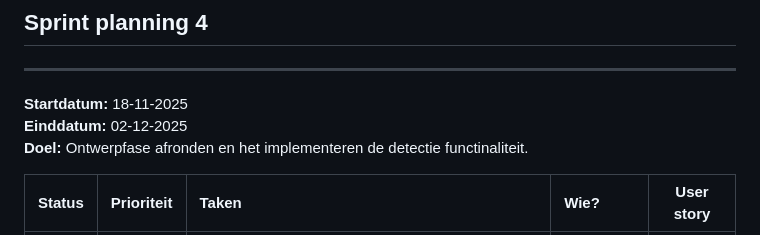
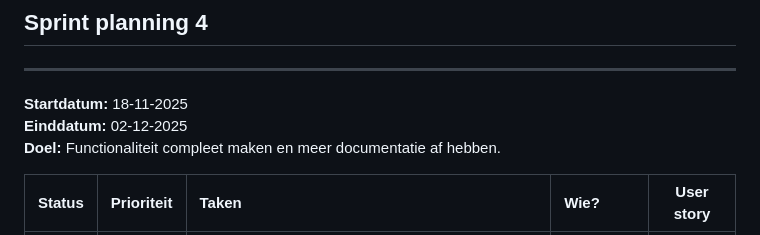
Before and after one commit to TomHeij/Project5-6, a Markdown page: README.md, the part around the change. GitHub-like rendering.

Commit message:
doel sprint 4 aanpassing

```diff
--- a/README.md
+++ b/README.md
@@ -79,7 +79,7 @@ Door Tom Heijmans, Fabio Wolthuis, Dennis Zejnilović, Ali Haimed.
 
 **Startdatum:** 18-11-2025
 **Einddatum:** 02-12-2025
-**Doel:** Ontwerpfase afronden en het implementeren de detectie functinaliteit.
+**Doel:** Functionaliteit compleet maken en meer documentatie af hebben.
 
 | Status | Prioriteit |  Taken | Wie? | User story |
 | :----: | :---- | :---- | :---- | :----: |
```
